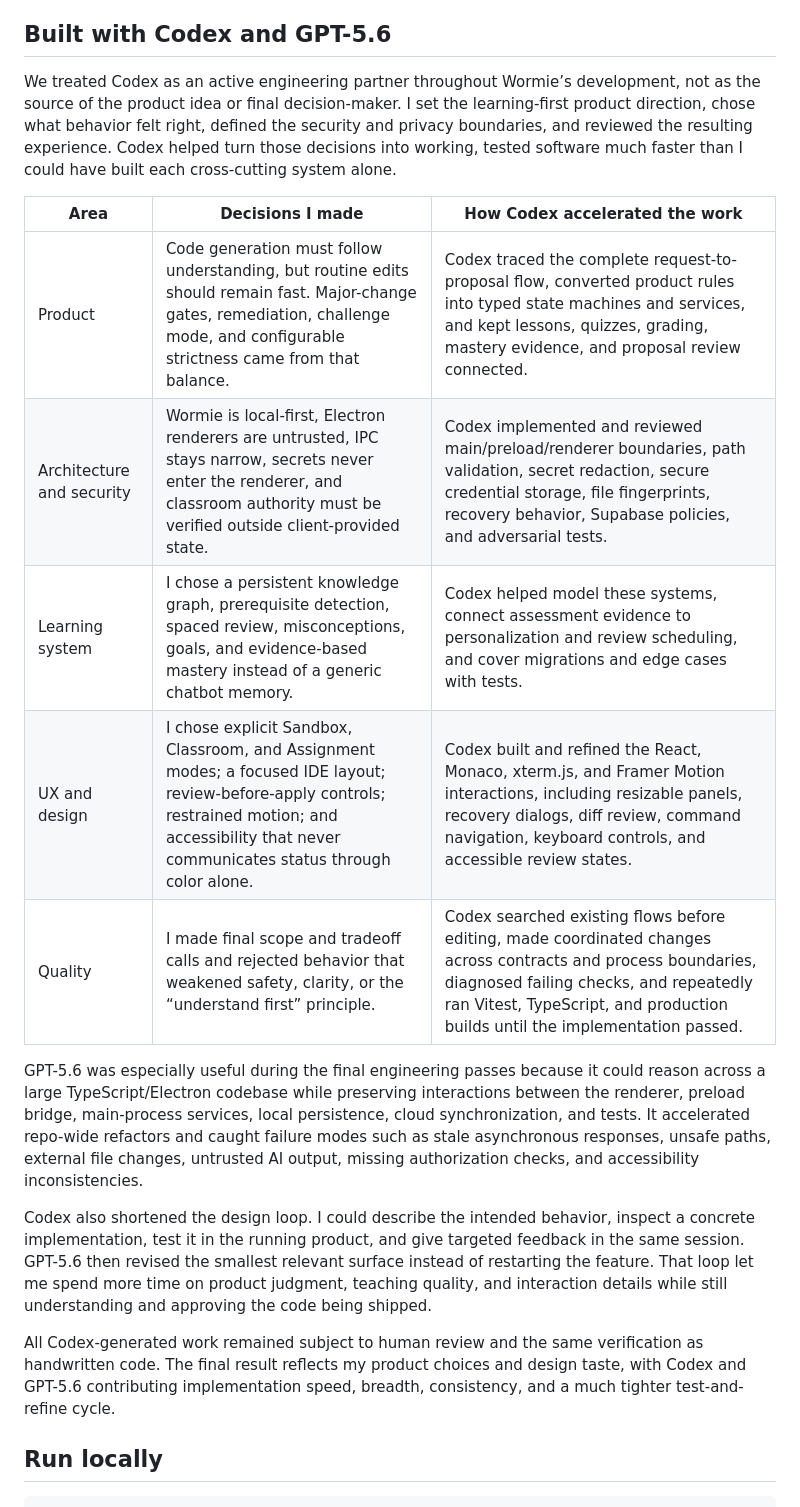
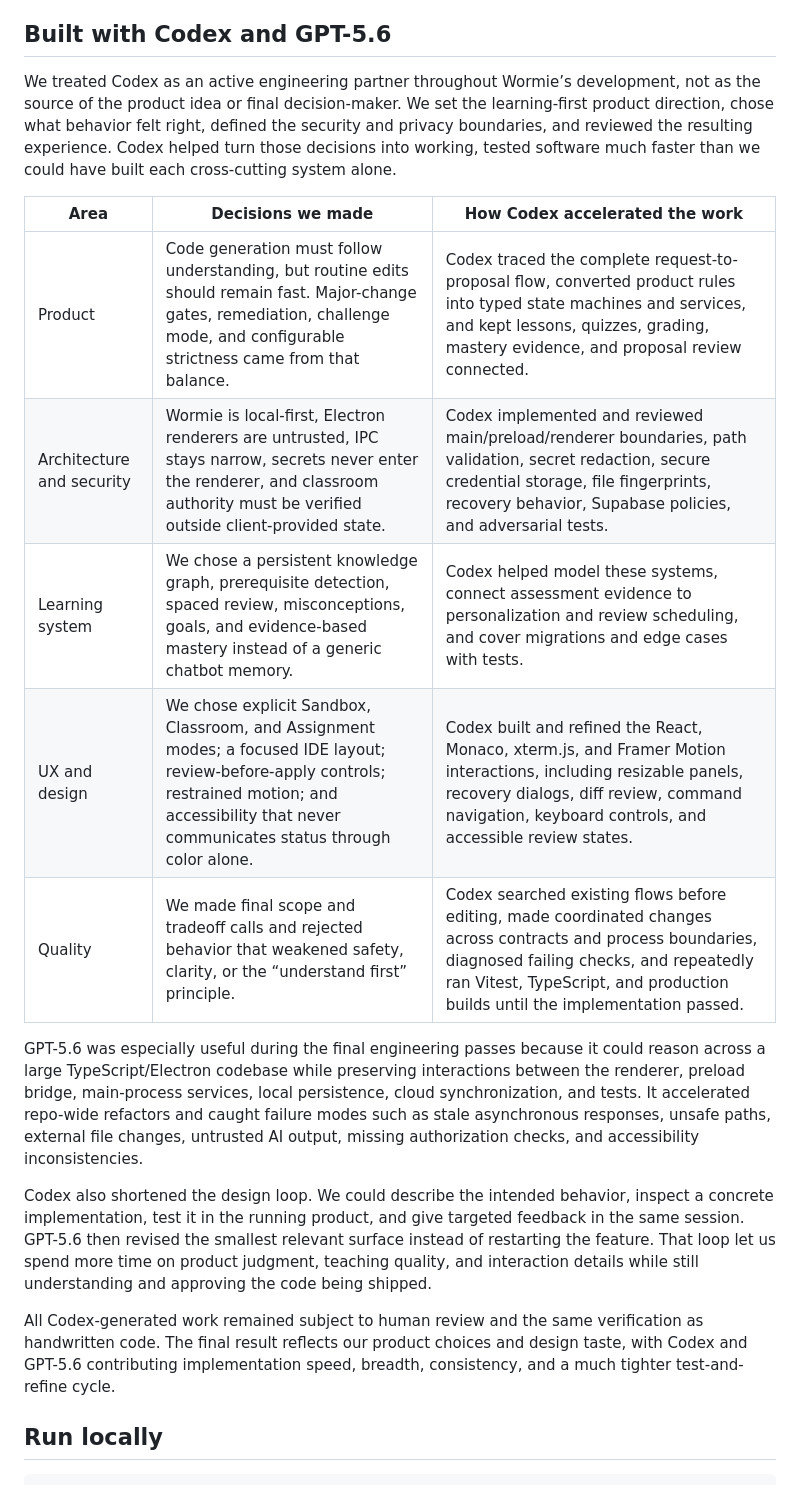
Before and after one commit to aaditaggarwal26/Wormie-IDE, a Markdown page: README.md, the part around the change. Drawn GitHub-style.

```diff
--- a/README.md
+++ b/README.md
@@ -6,21 +6,22 @@ Wormie is an Electron desktop IDE built around one rule: understand first, gener
 
 ## Built with Codex and GPT-5.6
 
-We treated Codex as an active engineering partner throughout Wormie’s development, not as the source of the product idea or final decision-maker. I set the learning-first product direction, chose what behavior felt right, defined the security and privacy boundaries, and reviewed the resulting experience. Codex helped turn those decisions into working, tested software much faster than I could have built each cross-cutting system alone.
+We treated Codex as an active engineering partner throughout Wormie’s development, not as the source of the product idea or final decision-maker. We set the learning-first product direction, chose what behavior felt right, defined the security and privacy boundaries, and reviewed the resulting experience. Codex helped turn those decisions into working, tested software much faster than we could have built each cross-cutting system alone.
 
-| Area | Decisions I made | How Codex accelerated the work |
+| Area | Decisions we made | How Codex accelerated the work |
 | --- | --- | --- |
 | Product | Code generation must follow understanding, but routine edits should remain fast. Major-change gates, remediation, challenge mode, and configurable strictness came from that balance. | Codex traced the complete request-to-proposal flow, converted product rules into typed state machines and services, and kept lessons, quizzes, grading, mastery evidence, and proposal review connected. |
 | Architecture and security | Wormie is local-first, Electron renderers are untrusted, IPC stays narrow, secrets never enter the renderer, and classroom authority must be verified outside client-provided state. | Codex implemented and reviewed main/preload/renderer boundaries, path validation, secret redaction, secure credential storage, file fingerprints, recovery behavior, Supabase policies, and adversarial tests. |
-| Learning system | I chose a persistent knowledge graph, prerequisite detection, spaced review, misconceptions, goals, and evidence-based mastery instead of a generic chatbot memory. | Codex helped model these systems, connect assessment evidence to personalization and review scheduling, and cover migrations and edge cases with tests. |
-| UX and design | I chose explicit Sandbox, Classroom, and Assignment modes; a focused IDE layout; review-before-apply controls; restrained motion; and accessibility that never communicates status through color alone. | Codex built and refined the React, Monaco, xterm.js, and Framer Motion interactions, including resizable panels, recovery dialogs, diff review, command navigation, keyboard controls, and accessible review states. |
-| Quality | I made final scope and tradeoff calls and rejected behavior that weakened safety, clarity, or the “understand first” principle. | Codex searched existing flows before editing, made coordinated changes across contracts and process boundaries, diagnosed failing checks, and repeatedly ran Vitest, TypeScript, and production builds until the implementation passed. |
+| Learning system | We chose a persistent knowledge graph, prerequisite detection, spaced review, misconceptions, goals, and evidence-based mastery instead of a generic chatbot memory. | Codex helped model these systems, connect assessment evidence to personalization and review scheduling, and cover migrations and edge cases with tests. |
+| UX and design | We chose explicit Sandbox, Classroom, and Assignment modes; a focused IDE layout; review-before-apply controls; restrained motion; and accessibility that never communicates status through color alone. | Codex built and refined the React, Monaco, xterm.js, and Framer Motion interactions, including resizable panels, recovery dialogs, diff review, command navigation, keyboard controls, and accessible review states. |
+| Quality | We made final scope and tradeoff calls and rejected behavior that weakened safety, clarity, or the “understand first” principle. | Codex searched existing flows before editing, made coordinated changes across contracts and process boundaries, diagnosed failing checks, and repeatedly ran Vitest, TypeScript, and production builds until the implementation passed. |
 
 GPT-5.6 was especially useful during the final engineering passes because it could reason across a large TypeScript/Electron codebase while preserving interactions between the renderer, preload bridge, main-process services, local persistence, cloud synchronization, and tests. It accelerated repo-wide refactors and caught failure modes such as stale asynchronous responses, unsafe paths, external file changes, untrusted AI output, missing authorization checks, and accessibility inconsistencies.
 
-Codex also shortened the design loop. I could describe the intended behavior, inspect a concrete implementation, test it in the running product, and give targeted feedback in the same session. GPT-5.6 then revised the smallest relevant surface instead of restarting the feature. That loop let me spend more time on product judgment, teaching quality, and interaction details while still understanding and approving the code being shipped.
+Codex also shortened the design loop. We could describe the intended behavior, inspect a concrete implementation, test it in the running product, and give targeted feedback in the same session. GPT-5.6 then revised the smallest relevant surface instead of restarting the feature. That loop let us spend more time on product judgment, teaching quality, and interaction details while still understanding and approving the code being shipped.
 
-All Codex-generated work remained subject to human review and the same verification as handwritten code. The final result reflects my product choices and design taste, with Codex and GPT-5.6 contributing implementation speed, breadth, consistency, and a much tighter test-and-refine cycle.
+All Codex-generated work remained subject to human review and the same verification as handwritten code. The final result reflects our product choices and design taste, with Codex and GPT-5.6 contributing implementation speed, breadth, consistency, and a much tighter test-and-refine cycle.
+
 
 ## Run locally
 
```
